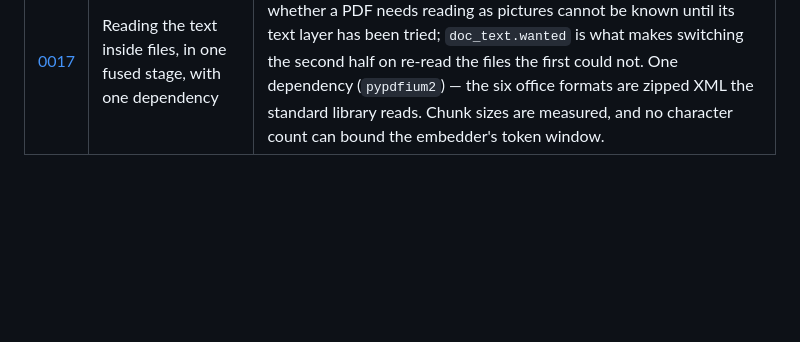
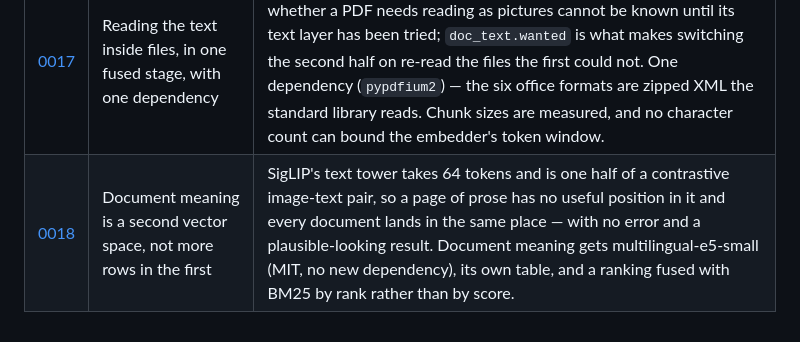
Before and after one commit to gapsa-0/Trove, a Markdown page: docs/adr/README.md, the part around the change. GitHub-like rendering; blank space fills up the shorter version.

```diff
--- a/docs/adr/README.md
+++ b/docs/adr/README.md
@@ -50,3 +50,4 @@ one, so the history of "we tried X, then switched to Y" stays legible.
 | [0015](0015-per-archive-features.md) | An archive chooses its features, and the pipeline is the only gate | The feature set lives on the archive's registry entry; `stage_states` leaves a disabled stage out of the list, and everything else — not scheduled, no weights downloaded, no card, no nav section — follows from that one omission. Switching a feature off deletes nothing. |
 | [0016](0016-rename-everything-to-trove.md) | The package, CLI, application id and data directory are all Trove too | Reverses [0009](0009-product-name-and-package-name.md): one name everywhere. `oa` and `OA_LOG_LEVEL` are hard breaks; the data directory is not — `app_data_migration` moves a pre-rename one on startup and repoints the absolute paths inside `config.json`. |
 | [0017](0017-reading-text-inside-files.md) | Reading the text inside files, in one fused stage, with one dependency | Documents and Text in images share one open of a file, because whether a PDF needs reading as pictures cannot be known until its text layer has been tried; `doc_text.wanted` is what makes switching the second half on re-read the files the first could not. One dependency (`pypdfium2`) — the six office formats are zipped XML the standard library reads. Chunk sizes are measured, and no character count can bound the embedder's token window. |
+| [0018](0018-a-second-vector-space-for-text.md) | Document meaning is a second vector space, not more rows in the first | SigLIP's text tower takes 64 tokens and is one half of a contrastive image-text pair, so a page of prose has no useful position in it and every document lands in the same place — with no error and a plausible-looking result. Document meaning gets multilingual-e5-small (MIT, no new dependency), its own table, and a ranking fused with BM25 by rank rather than by score. |
```
Also changed, not shown: docs/adr/0018-a-second-vector-space-for-text.md (added, +126 -0 lines).
